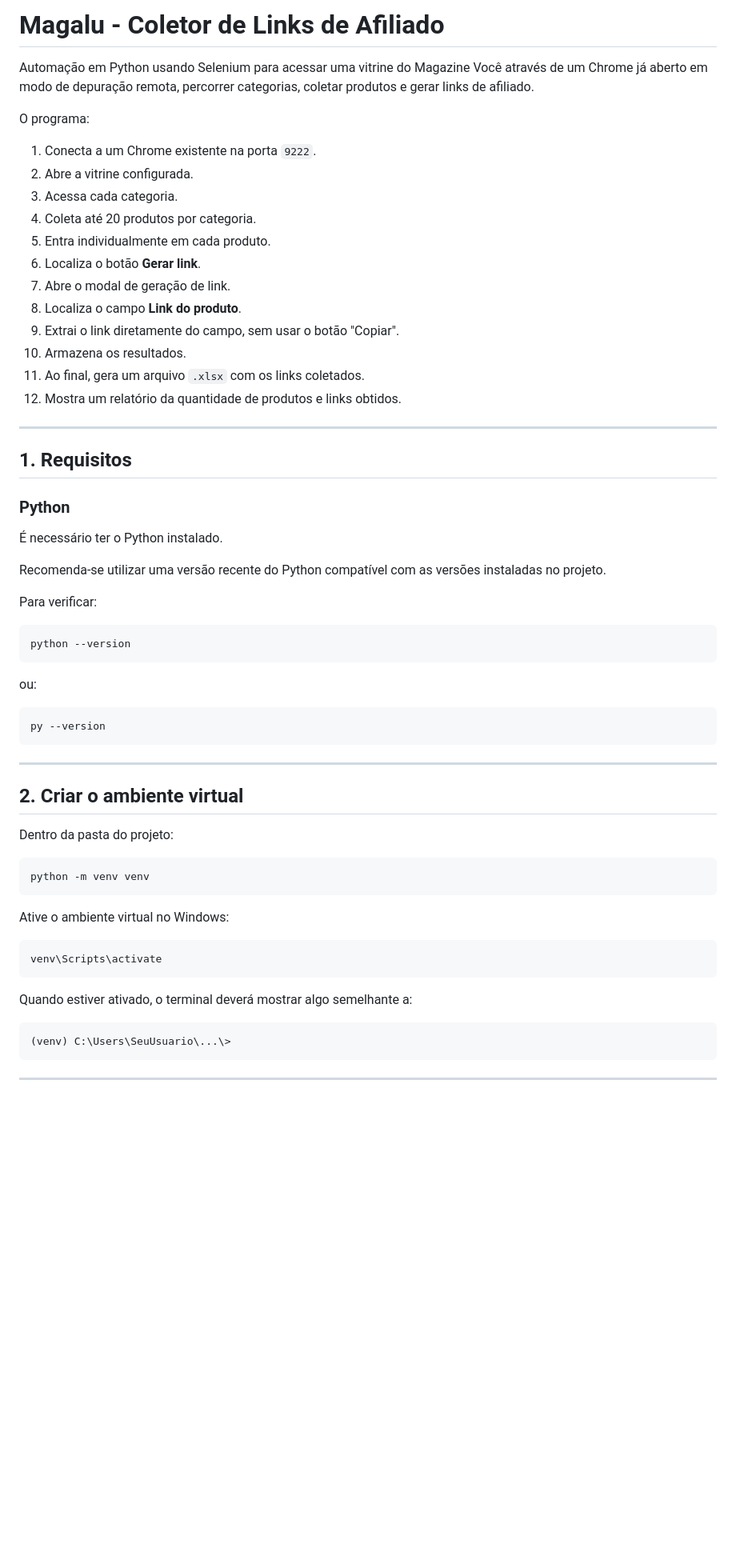
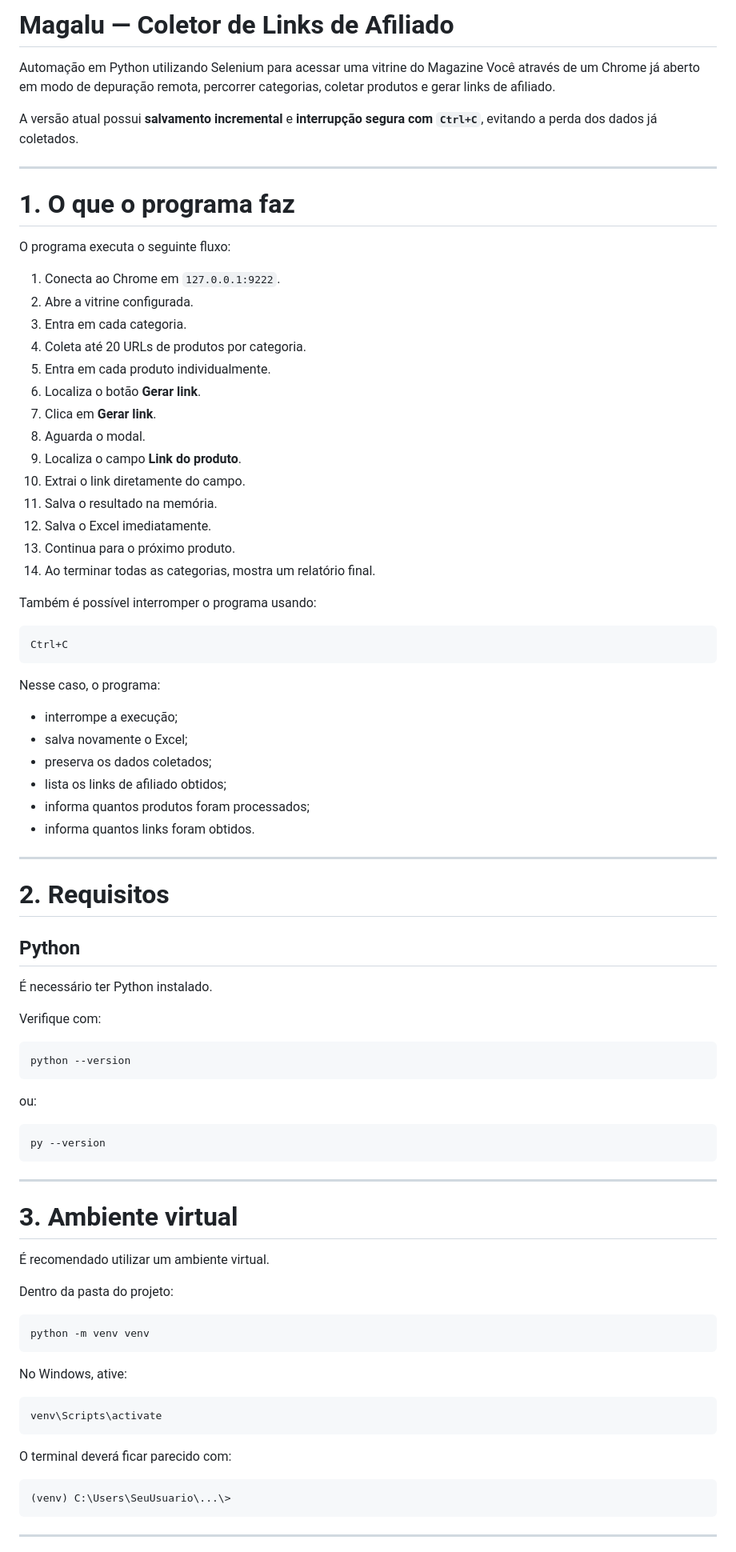
Before and after one commit to Affilimetrics/ecossistema, a Markdown page: bots/MAGALU/README.md, the part around one of its changes. Shown at 80% size. Drawn GitHub-style; blank space fills up the shorter version.

````diff
--- a/bots/MAGALU/README.md
+++ b/bots/MAGALU/README.md
@@ -1,33 +1,54 @@
-# Magalu - Coletor de Links de Afiliado
+# Magalu — Coletor de Links de Afiliado
 
-Automação em Python usando Selenium para acessar uma vitrine do Magazine Você através de um Chrome já aberto em modo de depuração remota, percorrer categorias, coletar produtos e gerar links de afiliado.
+Automação em Python utilizando Selenium para acessar uma vitrine do Magazine Você através de um Chrome já aberto em modo de depuração remota, percorrer categorias, coletar produtos e gerar links de afiliado.
 
-O programa:
-
-1. Conecta a um Chrome existente na porta `9222`.
-2. Abre a vitrine configurada.
-3. Acessa cada categoria.
-4. Coleta até 20 produtos por categoria.
-5. Entra individualmente em cada produto.
-6. Localiza o botão **Gerar link**.
-7. Abre o modal de geração de link.
-8. Localiza o campo **Link do produto**.
-9. Extrai o link diretamente do campo, sem usar o botão "Copiar".
-10. Armazena os resultados.
-11. Ao final, gera um arquivo `.xlsx` com os links coletados.
-12. Mostra um relatório da quantidade de produtos e links obtidos.
+A versão atual possui **salvamento incremental** e **interrupção segura com `Ctrl+C`**, evitando a perda dos dados já coletados.
 
 ---
 
-## 1. Requisitos
+# 1. O que o programa faz
 
-### Python
+O programa executa o seguinte fluxo:
 
-É necessário ter o Python instalado.
+1. Conecta ao Chrome em `127.0.0.1:9222`.
+2. Abre a vitrine configurada.
+3. Entra em cada categoria.
+4. Coleta até 20 URLs de produtos por categoria.
+5. Entra em cada produto individualmente.
+6. Localiza o botão **Gerar link**.
+7. Clica em **Gerar link**.
+8. Aguarda o modal.
+9. Localiza o campo **Link do produto**.
+10. Extrai o link diretamente do campo.
+11. Salva o resultado na memória.
+12. Salva o Excel imediatamente.
+13. Continua para o próximo produto.
+14. Ao terminar todas as categorias, mostra um relatório final.
 
-Recomenda-se utilizar uma versão recente do Python compatível com as versões instaladas no projeto.
+Também é possível interromper o programa usando:
 
-Para verificar:
+```text
+Ctrl+C
+```
+
+Nesse caso, o programa:
+
+* interrompe a execução;
+* salva novamente o Excel;
+* preserva os dados coletados;
+* lista os links de afiliado obtidos;
+* informa quantos produtos foram processados;
+* informa quantos links foram obtidos.
+
+---
+
+# 2. Requisitos
+
+## Python
+
+É necessário ter Python instalado.
+
+Verifique com:
 
 ```bash
 python --version
@@ -41,7 +62,9 @@ py --version
 
 ---
 
-## 2. Criar o ambiente virtual
+# 3. Ambiente virtual
+
+É recomendado utilizar um ambiente virtual.
 
 Dentro da pasta do projeto:
 
@@ -49,13 +72,13 @@ Dentro da pasta do projeto:
 python -m venv venv
 ```
 
-Ative o ambiente virtual no Windows:
+No Windows, ative:
 
 ```bash
 venv\Scripts\activate
 ```
 
-Quando estiver ativado, o terminal deverá mostrar algo semelhante a:
+O terminal deverá ficar parecido com:
 
 ```text
 (venv) C:\Users\SeuUsuario\...\>
````
Also changed, not shown: other parts of bots/MAGALU/README.md (+399 -231 lines).
